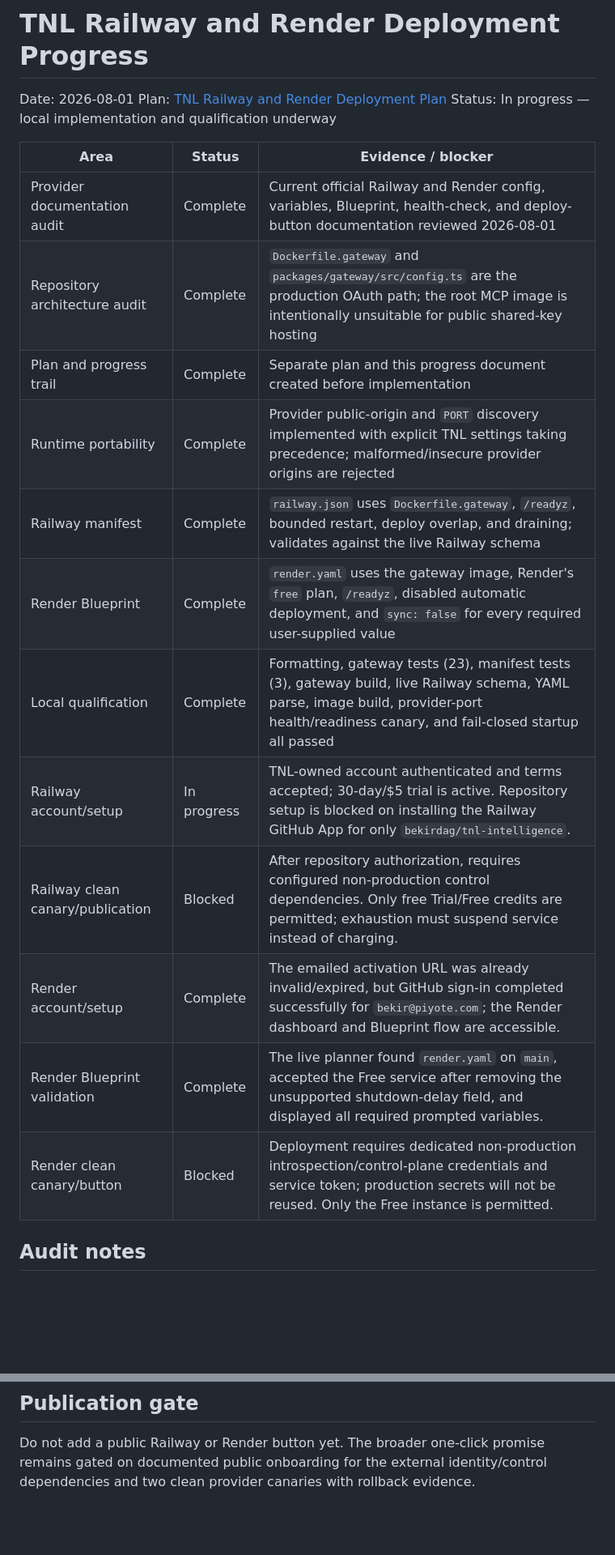
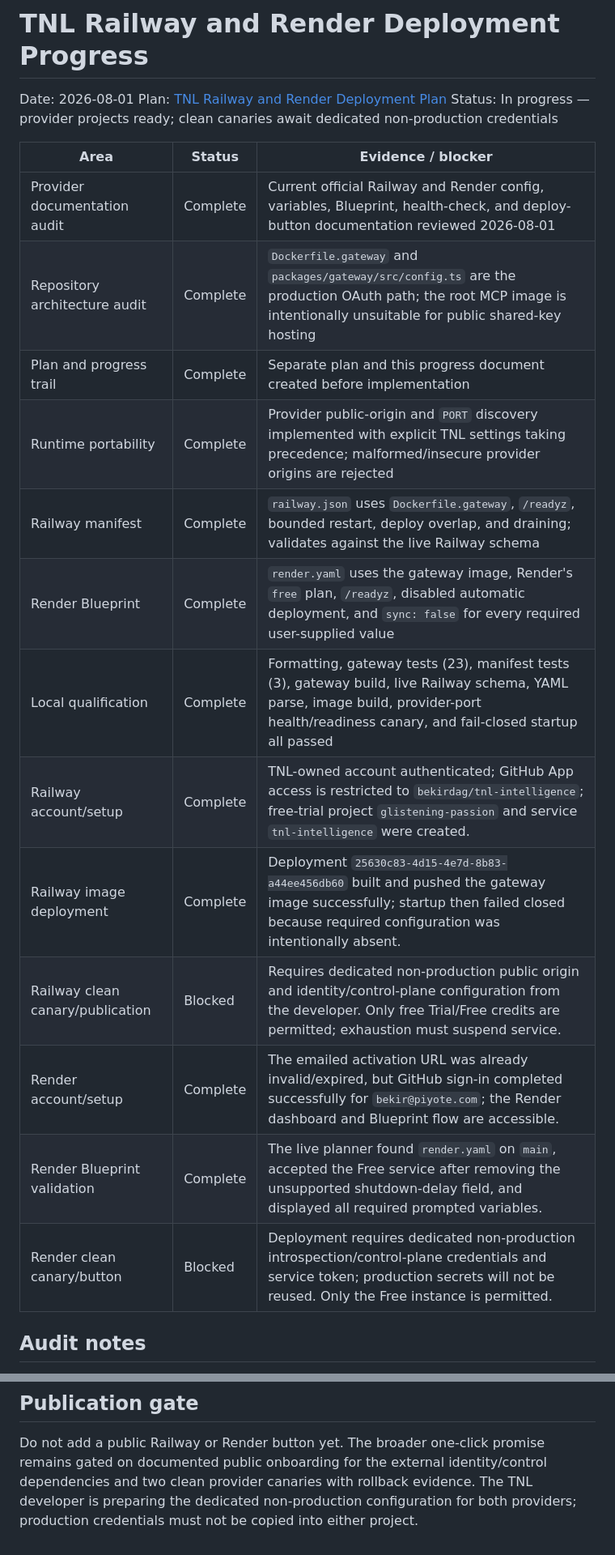
Before and after one commit to bekirdag/tnl-intelligence, a Markdown page: docs/planning/tnl-railway-render-deployment-progress.md, 2 parts joined by grey strips. Shown at 81% size. Rendered like a GitHub page; blank space fills up the shorter version.

Commit message:
docs: record Railway free canary evidence

```diff
--- a/docs/planning/tnl-railway-render-deployment-progress.md
+++ b/docs/planning/tnl-railway-render-deployment-progress.md
@@ -2,22 +2,23 @@
 
 Date: 2026-08-01
 Plan: [TNL Railway and Render Deployment Plan](tnl-railway-render-deployment-plan.md)
-Status: In progress — local implementation and qualification underway
+Status: In progress — provider projects ready; clean canaries await dedicated non-production credentials
 
-| Area                             | Status      | Evidence / blocker                                                                                                                                                                         |
-| -------------------------------- | ----------- | ------------------------------------------------------------------------------------------------------------------------------------------------------------------------------------------ |
-| Provider documentation audit     | Complete    | Current official Railway and Render config, variables, Blueprint, health-check, and deploy-button documentation reviewed 2026-08-01                                                        |
-| Repository architecture audit    | Complete    | `Dockerfile.gateway` and `packages/gateway/src/config.ts` are the production OAuth path; the root MCP image is intentionally unsuitable for public shared-key hosting                      |
-| Plan and progress trail          | Complete    | Separate plan and this progress document created before implementation                                                                                                                     |
-| Runtime portability              | Complete    | Provider public-origin and `PORT` discovery implemented with explicit TNL settings taking precedence; malformed/insecure provider origins are rejected                                     |
-| Railway manifest                 | Complete    | `railway.json` uses `Dockerfile.gateway`, `/readyz`, bounded restart, deploy overlap, and draining; validates against the live Railway schema                                              |
-| Render Blueprint                 | Complete    | `render.yaml` uses the gateway image, Render's `free` plan, `/readyz`, disabled automatic deployment, and `sync: false` for every required user-supplied value                             |
-| Local qualification              | Complete    | Formatting, gateway tests (23), manifest tests (3), gateway build, live Railway schema, YAML parse, image build, provider-port health/readiness canary, and fail-closed startup all passed |
-| Railway account/setup            | In progress | TNL-owned account authenticated and terms accepted; 30-day/$5 trial is active. Repository setup is blocked on installing the Railway GitHub App for only `bekirdag/tnl-intelligence`.      |
-| Railway clean canary/publication | Blocked     | After repository authorization, requires configured non-production control dependencies. Only free Trial/Free credits are permitted; exhaustion must suspend service instead of charging.  |
-| Render account/setup             | Complete    | The emailed activation URL was already invalid/expired, but GitHub sign-in completed successfully for `bekir@piyote.com`; the Render dashboard and Blueprint flow are accessible.          |
-| Render Blueprint validation      | Complete    | The live planner found `render.yaml` on `main`, accepted the Free service after removing the unsupported shutdown-delay field, and displayed all required prompted variables.              |
-| Render clean canary/button       | Blocked     | Deployment requires dedicated non-production introspection/control-plane credentials and service token; production secrets will not be reused. Only the Free instance is permitted.        |
+| Area                             | Status   | Evidence / blocker                                                                                                                                                                         |
+| -------------------------------- | -------- | ------------------------------------------------------------------------------------------------------------------------------------------------------------------------------------------ |
+| Provider documentation audit     | Complete | Current official Railway and Render config, variables, Blueprint, health-check, and deploy-button documentation reviewed 2026-08-01                                                        |
+| Repository architecture audit    | Complete | `Dockerfile.gateway` and `packages/gateway/src/config.ts` are the production OAuth path; the root MCP image is intentionally unsuitable for public shared-key hosting                      |
+| Plan and progress trail          | Complete | Separate plan and this progress document created before implementation                                                                                                                     |
+| Runtime portability              | Complete | Provider public-origin and `PORT` discovery implemented with explicit TNL settings taking precedence; malformed/insecure provider origins are rejected                                     |
+| Railway manifest                 | Complete | `railway.json` uses `Dockerfile.gateway`, `/readyz`, bounded restart, deploy overlap, and draining; validates against the live Railway schema                                              |
+| Render Blueprint                 | Complete | `render.yaml` uses the gateway image, Render's `free` plan, `/readyz`, disabled automatic deployment, and `sync: false` for every required user-supplied value                             |
+| Local qualification              | Complete | Formatting, gateway tests (23), manifest tests (3), gateway build, live Railway schema, YAML parse, image build, provider-port health/readiness canary, and fail-closed startup all passed |
+| Railway account/setup            | Complete | TNL-owned account authenticated; GitHub App access is restricted to `bekirdag/tnl-intelligence`; free-trial project `glistening-passion` and service `tnl-intelligence` were created.      |
+| Railway image deployment         | Complete | Deployment `25630c83-4d15-4e7d-8b83-a44ee456db60` built and pushed the gateway image successfully; startup then failed closed because required configuration was intentionally absent.     |
+| Railway clean canary/publication | Blocked  | Requires dedicated non-production public origin and identity/control-plane configuration from the developer. Only free Trial/Free credits are permitted; exhaustion must suspend service.  |
+| Render account/setup             | Complete | The emailed activation URL was already invalid/expired, but GitHub sign-in completed successfully for `bekir@piyote.com`; the Render dashboard and Blueprint flow are accessible.          |
+| Render Blueprint validation      | Complete | The live planner found `render.yaml` on `main`, accepted the Free service after removing the unsupported shutdown-delay field, and displayed all required prompted variables.              |
+| Render clean canary/button       | Blocked  | Deployment requires dedicated non-production introspection/control-plane credentials and service token; production secrets will not be reused. Only the Free instance is permitted.        |
 
 ## Audit notes
 
@@ -74,4 +86,6 @@ Status: In progress — local implementation and qualification underway
 
 Do not add a public Railway or Render button yet. The broader one-click promise
 remains gated on documented public onboarding for the external identity/control
-dependencies and two clean provider canaries with rollback evidence.
+dependencies and two clean provider canaries with rollback evidence. The TNL
+developer is preparing the dedicated non-production configuration for both
+providers; production credentials must not be copied into either project.
```
Also changed, not shown: other parts of docs/planning/tnl-railway-render-deployment-progress.md (+11 -0 lines).
